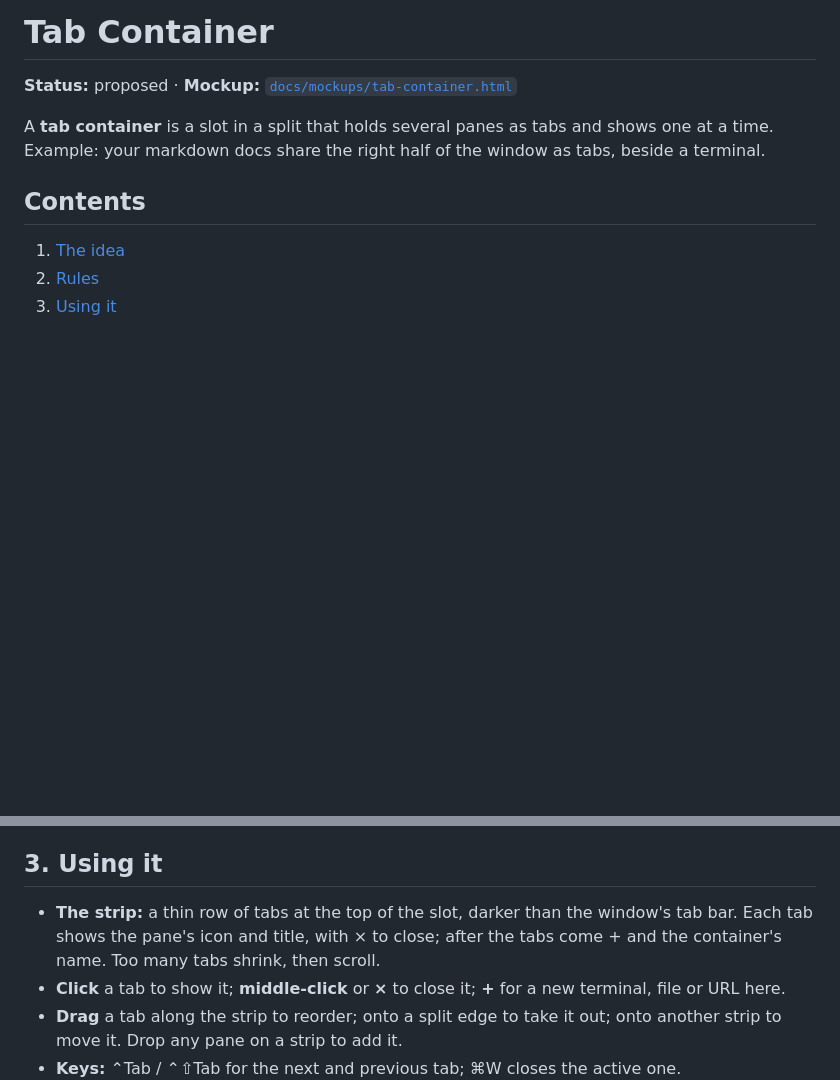
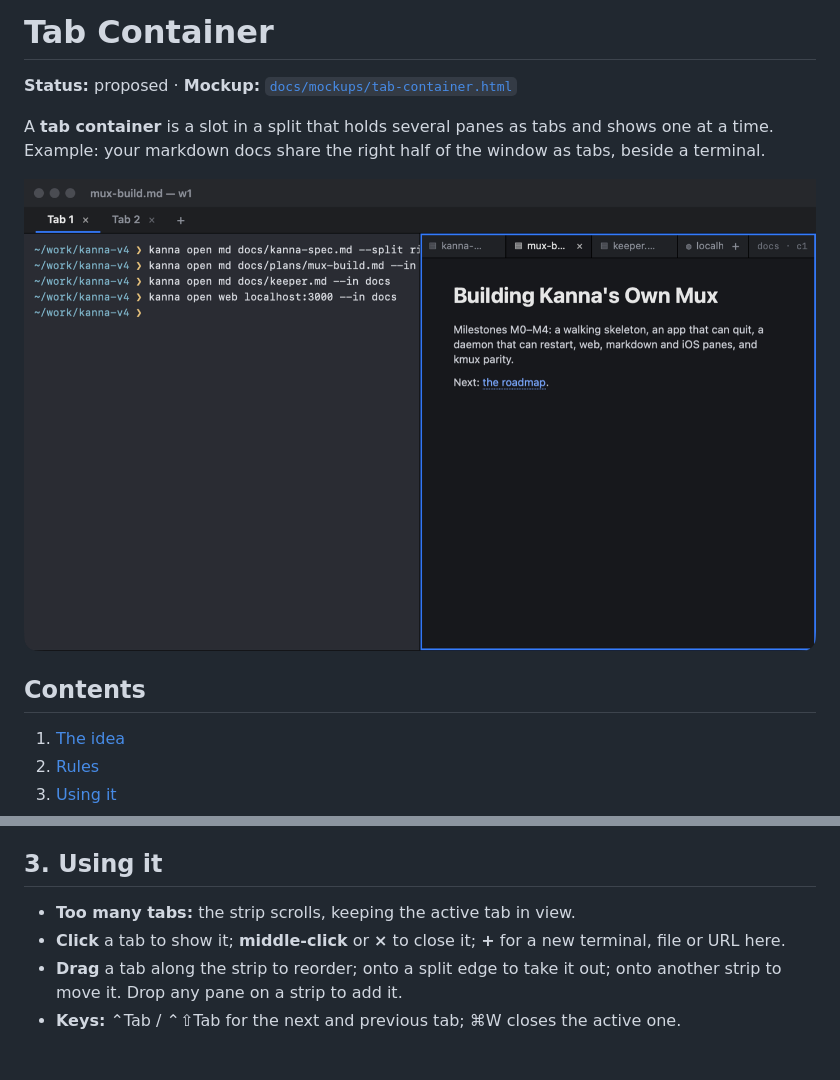
Before and after one commit to jemdiggity/kanna-v4, a Markdown page: docs/specs/tab-container.md, 2 parts joined by grey strips. Drawn GitHub-style; pictures changed too: docs/specs/tab-container.png (added); blank space fills up the shorter version.

Commit message:
Tab container spec: a picture of the mockup instead of describing how it looks

```diff
--- a/docs/specs/tab-container.md
+++ b/docs/specs/tab-container.md
@@ -3,6 +3,8 @@
 **Status:** proposed · **Mockup:** [`docs/mockups/tab-container.html`](../mockups/tab-container.html)
 
 A **tab container** is a slot in a split that holds several panes as tabs and shows one at a time. Example: your markdown docs share the right half of the window as tabs, beside a terminal.
+
+![A tab container, docs, beside a terminal](tab-container.png)
 
 ## Contents
 
@@ -43,7 +45,7 @@ The panes inside stay ordinary panes, with their own IDs, names and processes, s
 
 ## 3. Using it
 
-- **The strip:** a thin row of tabs at the top of the slot, darker than the window's tab bar. Each tab shows the pane's icon and title, with × to close; after the tabs come + and the container's name. Too many tabs shrink, then scroll.
+- **Too many tabs:** the strip scrolls, keeping the active tab in view.
 - **Click** a tab to show it; **middle-click** or **×** to close it; **+** for a new terminal, file or URL here.
 - **Drag** a tab along the strip to reorder; onto a split edge to take it out; onto another strip to move it. Drop any pane on a strip to add it.
 - **Keys:** ⌃Tab / ⌃⇧Tab for the next and previous tab; ⌘W closes the active one.
```
Also changed, not shown: 1 other file.
